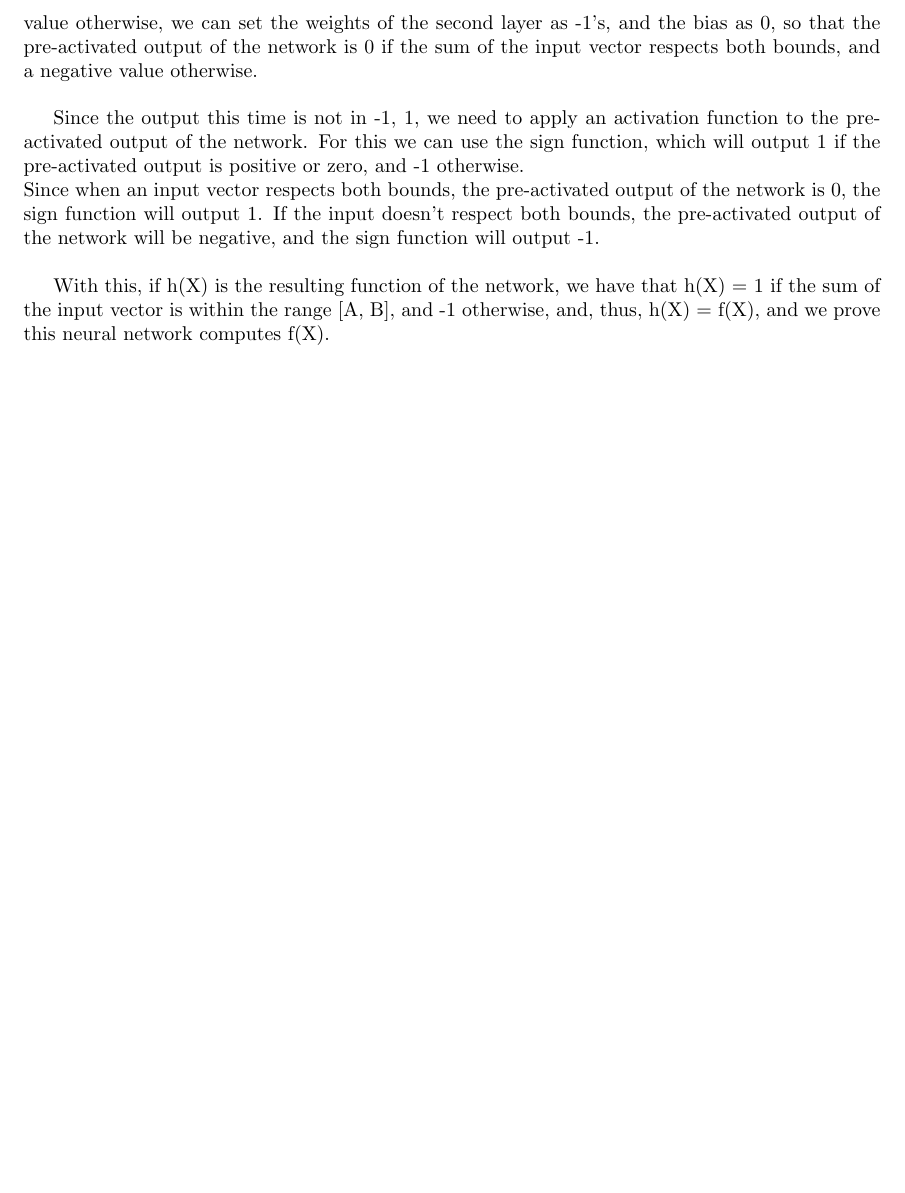
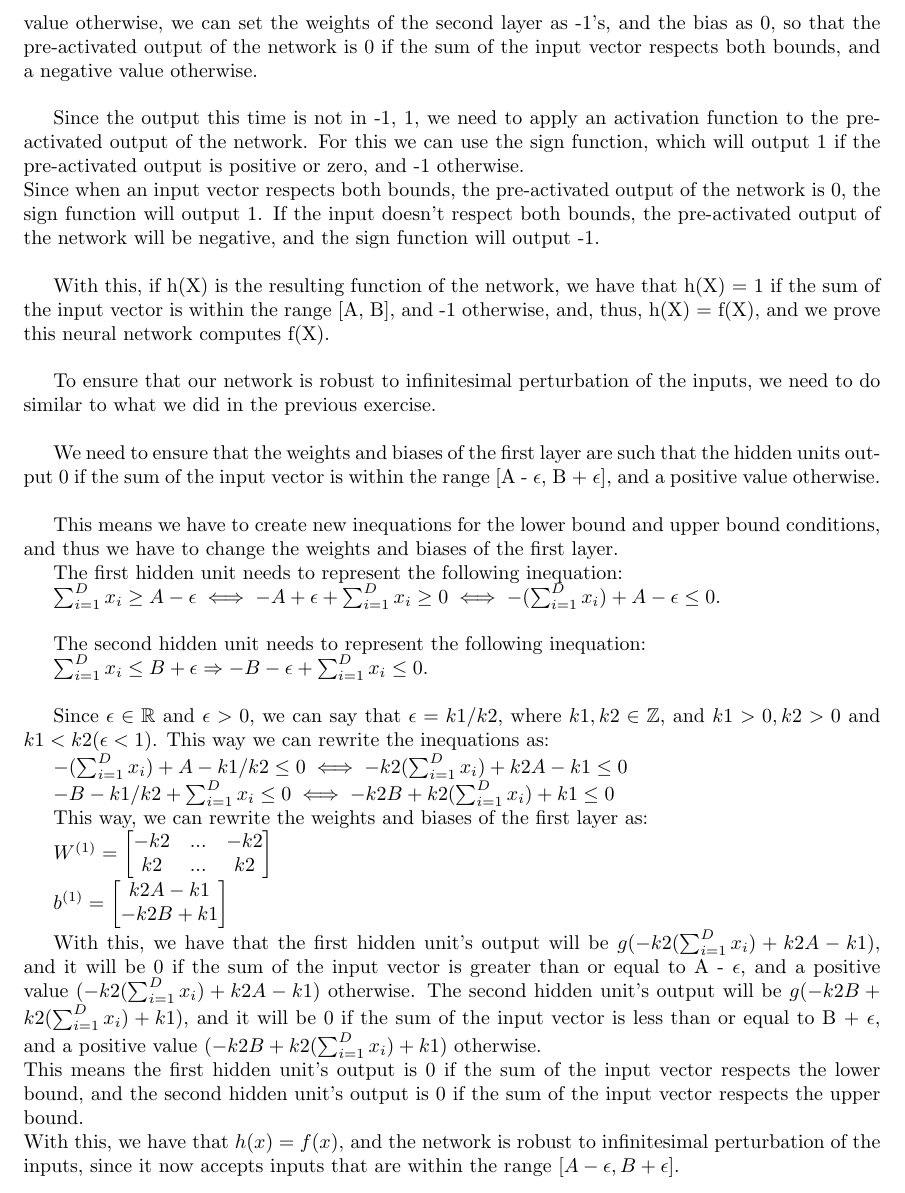
Before and after one commit to SebastiaoCarvalho/dl-hw1, a LaTeX document (skeleton_code/question_3_answers.tex): part of page 5 of 5, cut so that both start at the same text, the shorter picture padded with empty space. Compiled offline with pdfLaTeX.

Commit message:
finish 3c

```diff
--- a/skeleton_code/question_3_answers.tex
+++ b/skeleton_code/question_3_answers.tex
@@ -263,4 +263,52 @@ respect both bounds, the pre-activated output of the network will be negative, a
 With this, if h(X) is the resulting function of the network, we have that h(X) = 1 if the sum of the input vector is within the range [A, B],
 and -1 otherwise, and, thus, h(X) = f(X), and we prove this neural network computes f(X). \\
 
+To ensure that our network is robust to infinitesimal perturbation of the inputs, we need to do similar to what we did in the previous exercise. \\
+
+We need to ensure that the weights and biases of the first layer are such that the hidden units output 0 if the sum of the input vector is
+within the range [A - $\epsilon$, B + $\epsilon$], and a positive value otherwise. \\
+
+This means we have to create new inequations for the lower bound and upper bound conditions,
+and thus we have to change the weights and biases of the first layer.
+
+The first hidden unit needs to represent the following inequation:
+
+$ \sum_{i=1}^{D} x_i \geq A - \epsilon \iff -A + \epsilon + \sum_{i=1}^{D} x_i \geq 0
+\iff -(\sum_{i=1}^{D} x_i) + A - \epsilon \leq 0$. \\
+
+The second hidden unit needs to represent the following inequation:
+
+$ \sum_{i=1}^{D} x_i \leq B + \epsilon \Rightarrow -B - \epsilon + \sum_{i=1}^{D} x_i \leq 0$. \\
+
+Since $\epsilon \in \mathbb{R}$ and $\epsilon > 0$, we can say that $\epsilon = k1/k2$, where $k1, k2 \in \mathbb{Z}$, and $k1 > 0, k2 > 0$ and $k1 < k2
+(\epsilon < 1)$.
+This way we can rewrite the inequations as:
+
+$ -(\sum_{i=1}^{D} x_i) + A - k1/k2 \leq 0 \iff -k2(\sum_{i=1}^{D} x_i) + k2A - k1 \leq 0$
+
+$ -B - k1/k2 + \sum_{i=1}^{D} x_i \leq 0 \iff -k2B + k2(\sum_{i=1}^{D} x_i) + k1 \leq 0$
+
+This way, we can rewrite the weights and biases of the first layer as:
+
+\( W^{(1)} = \begin{bmatrix}
+    -k2 & ...  & -k2\\
+    k2 & ... & k2
+\end{bmatrix}
+\)
+
+\(b^{(1)} = \begin{bmatrix}
+    k2A - k1 \\
+    -k2B + k1
+\end{bmatrix}
+\)
+
+With this, we have that the first hidden unit's output will be $g(-k2(\sum_{i=1}^{D} x_i) + k2A - k1)$, and it will be 0 if the sum of the
+input vector is greater than or equal to A - $\epsilon$, and a positive value ($-k2(\sum_{i=1}^{D} x_i) + k2A - k1$) otherwise.
+The second hidden unit's output will be $g(-k2B + k2(\sum_{i=1}^{D} x_i) + k1)$, and it will be 0 if the sum of the input vector is less than or equal
+to B + $\epsilon$, and a positive value ($-k2B + k2(\sum_{i=1}^{D} x_i) + k1$) otherwise. \\
+This means the first hidden unit's output is 0 if the sum of the input vector respects the lower bound,
+and the second hidden unit's output is 0 if the sum of the input vector respects the upper bound. \\
+With this, we have that \(h(x) = f(x)\), and the network is robust to infinitesimal perturbation of the inputs, since it now accepts inputs
+that are within the range \([A - \epsilon, B + \epsilon]\).
+
 \end{document}
```
Also changed, not shown: skeleton_code/question_3_answers.pdf.
